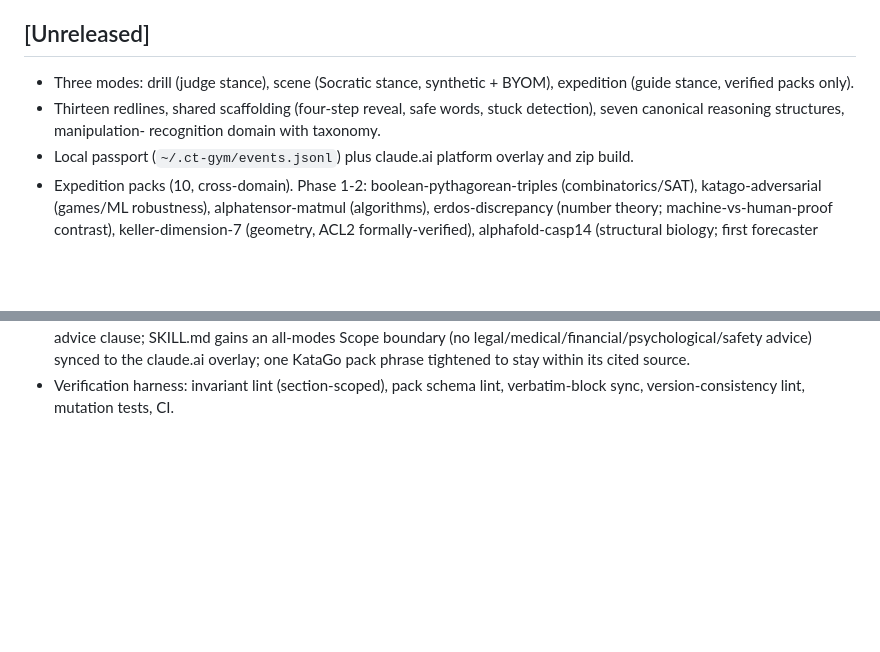
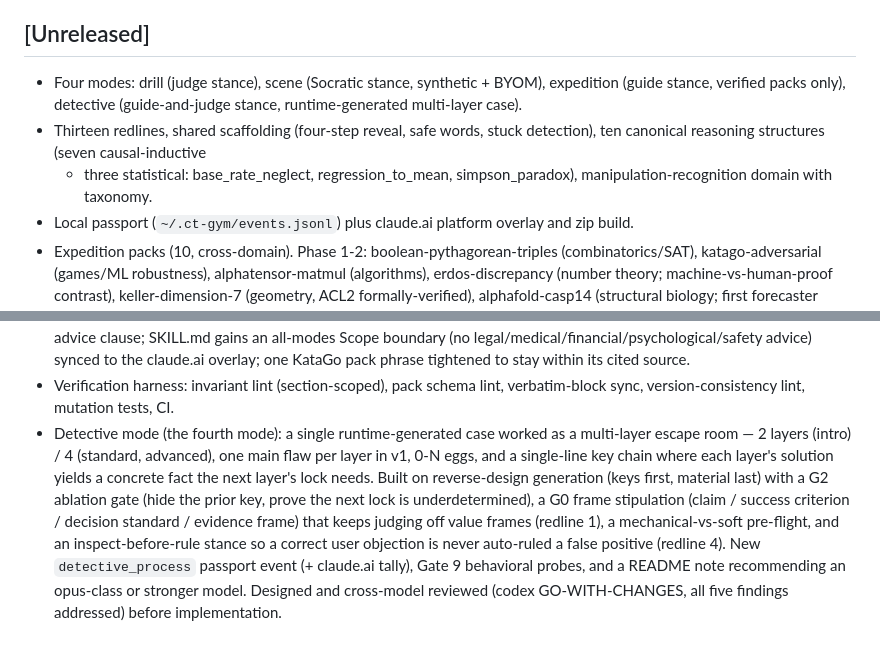
Before and after one commit to Imbad0202/critical-thinking-for-humans, a Markdown page: CHANGELOG.md, 2 parts joined by grey strips. Rendered like a GitHub page; blank space fills up the shorter version.

Commit message:
docs(detective): CHANGELOG entry under Unreleased
Add the detective-mode entry; update the stale mode count (three -> four) and
structure count (seven -> ten, the statistical-structures addition that had not
been logged) in the existing Unreleased bullets.

Co-Authored-By: Claude Fable 5 <noreply@anthropic.com>

```diff
--- a/CHANGELOG.md
+++ b/CHANGELOG.md
@@ -7,11 +7,13 @@ release has been tagged yet — everything to date sits under Unreleased.
 
 ## [Unreleased]
 
-- Three modes: drill (judge stance), scene (Socratic stance, synthetic +
-  BYOM), expedition (guide stance, verified packs only).
+- Four modes: drill (judge stance), scene (Socratic stance, synthetic +
+  BYOM), expedition (guide stance, verified packs only), detective
+  (guide-and-judge stance, runtime-generated multi-layer case).
 - Thirteen redlines, shared scaffolding (four-step reveal, safe words,
-  stuck detection), seven canonical reasoning structures, manipulation-
-  recognition domain with taxonomy.
+  stuck detection), ten canonical reasoning structures (seven causal-inductive
+  + three statistical: base_rate_neglect, regression_to_mean, simpson_paradox),
+  manipulation-recognition domain with taxonomy.
 - Local passport (`~/.ct-gym/events.jsonl`) plus claude.ai platform overlay
   and zip build.
 - Expedition packs (10, cross-domain). Phase 1-2: boolean-pythagorean-triples
@@ -50,3 +52,17 @@ release has been tagged yet — everything to date sits under Unreleased.
   cited source.
 - Verification harness: invariant lint (section-scoped), pack schema lint,
   verbatim-block sync, version-consistency lint, mutation tests, CI.
+- Detective mode (the fourth mode): a single runtime-generated case worked as
+  a multi-layer escape room — 2 layers (intro) / 4 (standard, advanced), one
+  main flaw per layer in v1, 0-N eggs, and a single-line key chain where each
+  layer's solution yields a concrete fact the next layer's lock needs. Built on
+  reverse-design generation (keys first, material last) with a G2 ablation gate
+  (hide the prior key, prove the next lock is underdetermined), a G0 frame
+  stipulation (claim / success criterion / decision standard / evidence frame)
+  that keeps judging off value frames (redline 1), a mechanical-vs-soft
+  pre-flight, and an inspect-before-rule stance so a correct user objection is
+  never auto-ruled a false positive (redline 4). New `detective_process`
+  passport event (+ claude.ai tally), Gate 9 behavioral probes, and a README
+  note recommending an opus-class or stronger model. Designed and cross-model
+  reviewed (codex GO-WITH-CHANGES, all five findings addressed) before
+  implementation.
```
